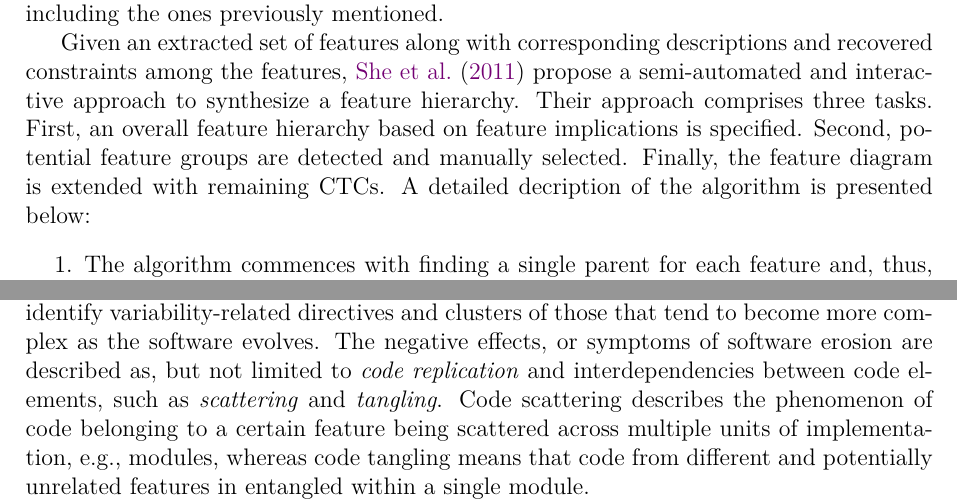
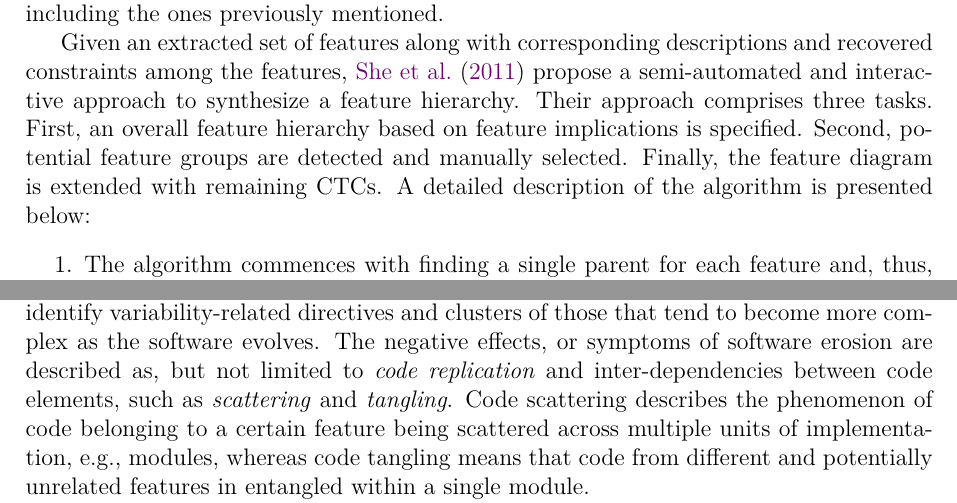
Before and after one commit to smba/msthesis, a LaTeX thesis (Thesis/document.tex, which reads Thesis/background.tex): two parts of pages 13 and 15 of 32, joined at a grey line, cut so that both start at the same text. Compiled offline with pdfLaTeX.

Commit message:
spell check

```diff
--- a/Thesis/background.tex
+++ b/Thesis/background.tex
@@ -172,7 +172,7 @@ semi-automated and interactive approach to synthesize a feature hierarchy.
 Their approach comprises three tasks. First, an overall feature hierarchy based
 on feature implications is specified. Second, potential feature groups are
 detected and manually selected. Finally, the feature diagram is extended with
-remaining CTCs. A detailed decription of the algorithm is presented below:
+remaining CTCs. A detailed description of the algorithm is presented below:
 
 \begin{enumerate}
   \item The algorithm commences with finding a single parent for each
@@ -291,7 +291,7 @@ preprocessor directives.
 The authors identify variability-related directives and clusters of those that
 tend to become more complex as the software evolves. The negative effects, or symptoms of software
 erosion are described as, but not limited to \emph{code replication} and
-interdependencies between code elements, such as \emph{scattering} and
+inter-dependencies between code elements, such as \emph{scattering} and
 \emph{tangling}. Code scattering describes the phenomenon of code belonging to
 a certain feature being scattered across multiple units of implementation,
 e.g., modules, whereas code tangling means that code from different and
```
Also changed, not shown: Thesis/document.pdf, Thesis/background.tex (4 more changed lines).
